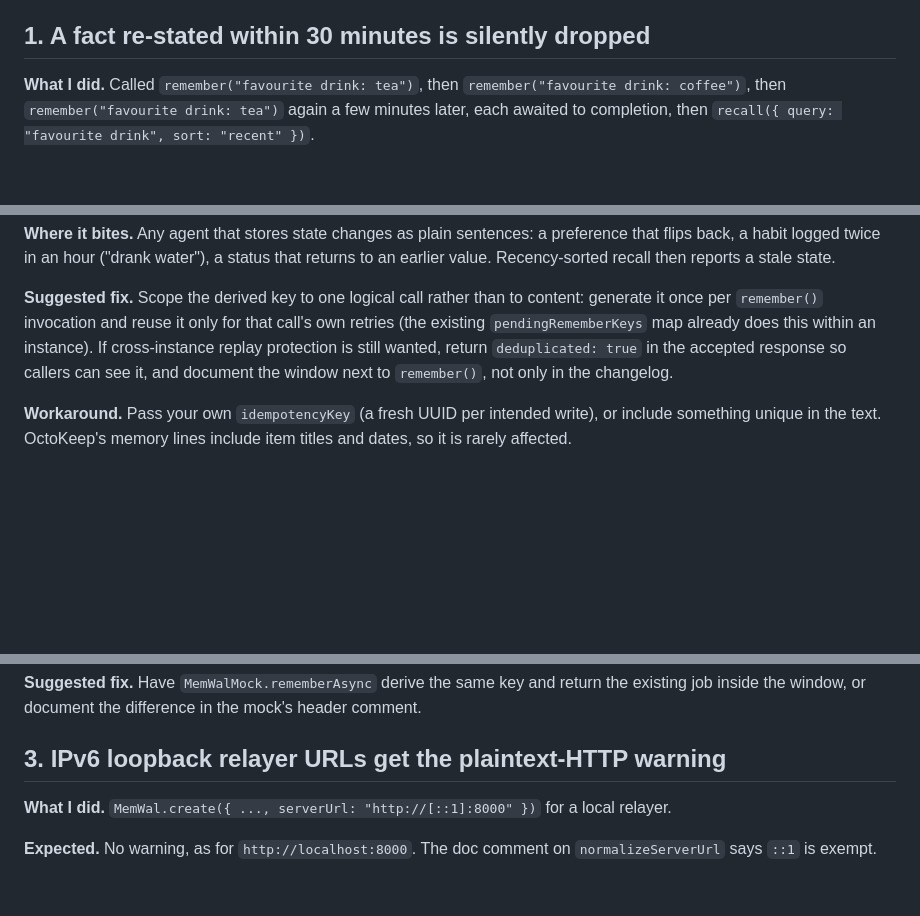
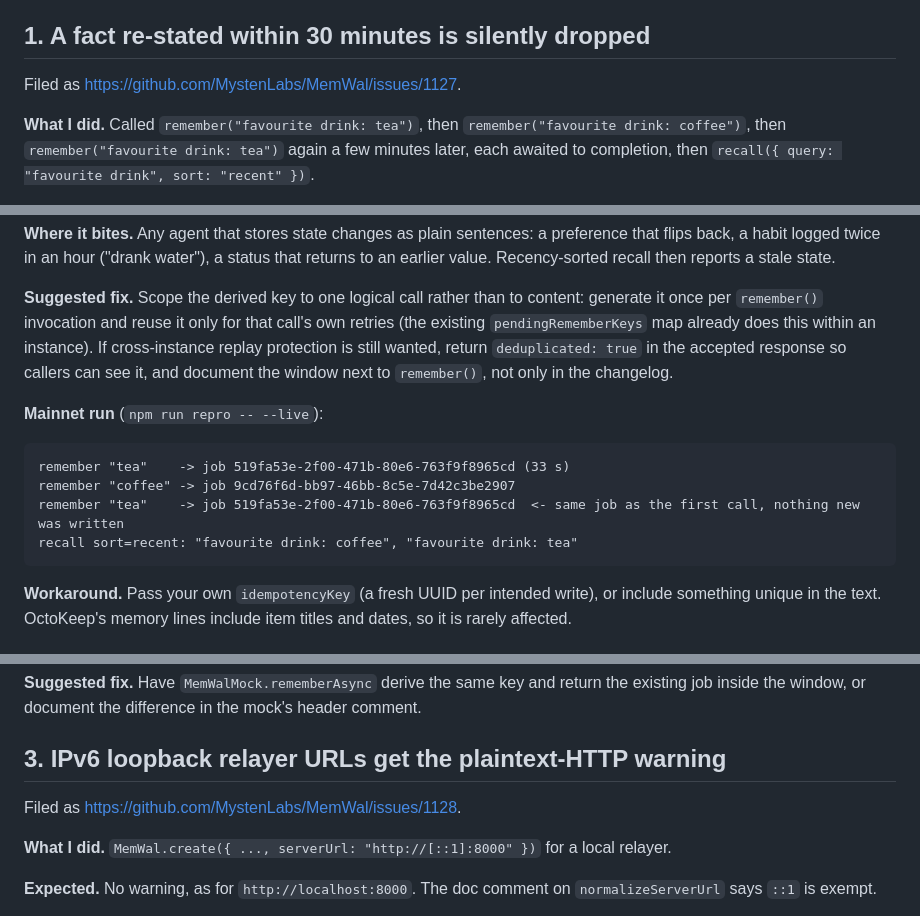
Before and after one commit to Ogstevyn/octokeepbot, a Markdown page: docs/FINDINGS.md, 3 parts joined by grey strips. Rendered like a GitHub page; blank space fills up the shorter version.

Commit message:
Link filed MemWal issues #1127 and #1128 in docs

````diff
--- a/docs/FINDINGS.md
+++ b/docs/FINDINGS.md
@@ -3,6 +3,8 @@
 Notes from building OctoKeep on Walrus Memory (`@mysten-incubation/memwal` 0.1.8, mainnet relayer `https://relayer.memory.walrus.xyz`). Each entry says what I did, what I expected, what happened, and a suggested fix. `npm run repro` reproduces the two SDK issues; `npm run repro -- --live` runs the relayer part against your own account.
 
 ## 1. A fact re-stated within 30 minutes is silently dropped
+
+Filed as https://github.com/MystenLabs/MemWal/issues/1127.
 
 **What I did.** Called `remember("favourite drink: tea")`, then `remember("favourite drink: coffee")`, then `remember("favourite drink: tea")` again a few minutes later, each awaited to completion, then `recall({ query: "favourite drink", sort: "recent" })`.
 
@@ -16,6 +18,15 @@ Notes from building OctoKeep on Walrus Memory (`@mysten-incubation/memwal` 0.1.8
 
 **Suggested fix.** Scope the derived key to one logical call rather than to content: generate it once per `remember()` invocation and reuse it only for that call's own retries (the existing `pendingRememberKeys` map already does this within an instance). If cross-instance replay protection is still wanted, return `deduplicated: true` in the accepted response so callers can see it, and document the window next to `remember()`, not only in the changelog.
 
+**Mainnet run** (`npm run repro -- --live`):
+
+```
+remember "tea"    -> job 519fa53e-2f00-471b-80e6-763f9f8965cd (33 s)
+remember "coffee" -> job 9cd76f6d-bb97-46bb-8c5e-7d42c3be2907
+remember "tea"    -> job 519fa53e-2f00-471b-80e6-763f9f8965cd  <- same job as the first call, nothing new was written
+recall sort=recent: "favourite drink: coffee", "favourite drink: tea"
+```
+
 **Workaround.** Pass your own `idempotencyKey` (a fresh UUID per intended write), or include something unique in the text. OctoKeep's memory lines include item titles and dates, so it is rarely affected.
 
 ## 2. `MemWalMock` does not model that collapse
@@ -27,6 +38,8 @@ Notes from building OctoKeep on Walrus Memory (`@mysten-incubation/memwal` 0.1.8
 **Suggested fix.** Have `MemWalMock.rememberAsync` derive the same key and return the existing job inside the window, or document the difference in the mock's header comment.
 
 ## 3. IPv6 loopback relayer URLs get the plaintext-HTTP warning
+
+Filed as https://github.com/MystenLabs/MemWal/issues/1128.
 
 **What I did.** `MemWal.create({ ..., serverUrl: "http://[::1]:8000" })` for a local relayer.
 
````
Also changed, not shown: docs/ARTICLE.md (+1 -1 lines), docs/SUBMISSION.md (+3 -3 lines).
